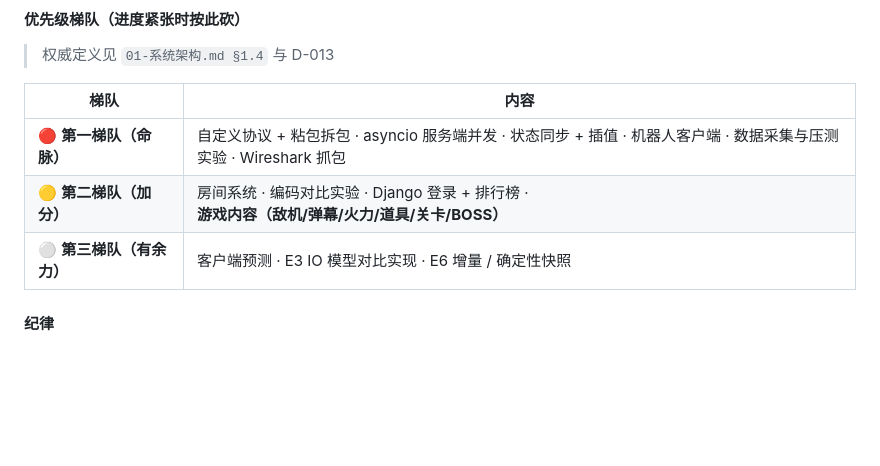
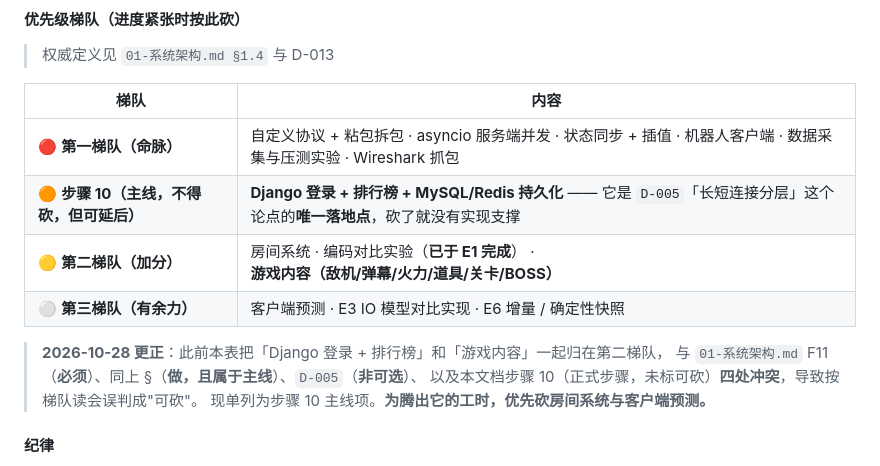
Before and after one commit to 11aqda/NGDCS, a Markdown page: docs/PROGRESS.md, the part around the change. Drawn GitHub-style; blank space fills up the shorter version.

Commit message:
docs: 登录/排行榜从第二梯队提到步骤 10 主线（原表述与 F11/D-005 冲突）
此前 PROGRESS.md 的优先级梯队表把「Django 登录 + 排行榜」与「游戏内容」一起归在第二梯队（加分/可砍），而 01-系统架构.md 的 F11 标「必须」、同文 §3 标「做，且属于主线」、DECISIONS.md D-005 标「非可选」、本文件步骤 10 也是正式步骤且未标可砍 —— 四处口径一致指向主线，只有梯队表把它降级，导致阅读时误判成可砍。现单列为「步骤 10（主线，不得砍但可延后）」，并写明它是 D-005 长短连接分层论点的唯一落地点；同时明确为腾出工时应优先砍房间系统与客户端预测。已确认编码对比实验（E1）已完成，从梯队表移除。

```diff
--- a/docs/PROGRESS.md
+++ b/docs/PROGRESS.md
@@ -886,8 +886,14 @@ C/S 架构 · 服务端权威同步 · 长短连接分层
 | 梯队 | 内容 |
 |---|---|
 | 🔴 **第一梯队（命脉）** | 自定义协议 + 粘包拆包 · asyncio 服务端并发 · 状态同步 + 插值 · 机器人客户端 · 数据采集与压测实验 · Wireshark 抓包 |
-| 🟡 **第二梯队（加分）** | 房间系统 · 编码对比实验 · Django 登录 + 排行榜 · **游戏内容（敌机/弹幕/火力/道具/关卡/BOSS）** |
+| 🟠 **步骤 10（主线，**不得砍**，但可延后）** | **Django 登录 + 排行榜 + MySQL/Redis 持久化** —— 它是 `D-005`「长短连接分层」这个论点的**唯一落地点**，砍了就没有实现支撑 |
+| 🟡 **第二梯队（加分）** | 房间系统 · 编码对比实验（**已于 E1 完成**） · **游戏内容（敌机/弹幕/火力/道具/关卡/BOSS）** |
 | ⚪ **第三梯队（有余力）** | 客户端预测 · E3 IO 模型对比实现 · E6 增量 / 确定性快照 |
+
+> **2026-10-28 更正**：此前本表把「Django 登录 + 排行榜」和「游戏内容」一起归在第二梯队，
+> 与 `01-系统架构.md` F11（**必须**）、同上 §（**做，且属于主线**）、`D-005`（**非可选**）、
+> 以及本文档步骤 10（正式步骤，未标可砍）**四处冲突**，导致按梯队读会误判成"可砍"。
+> 现单列为步骤 10 主线项。**为腾出它的工时，优先砍房间系统与客户端预测。**
 
 #### 纪律
 
```
